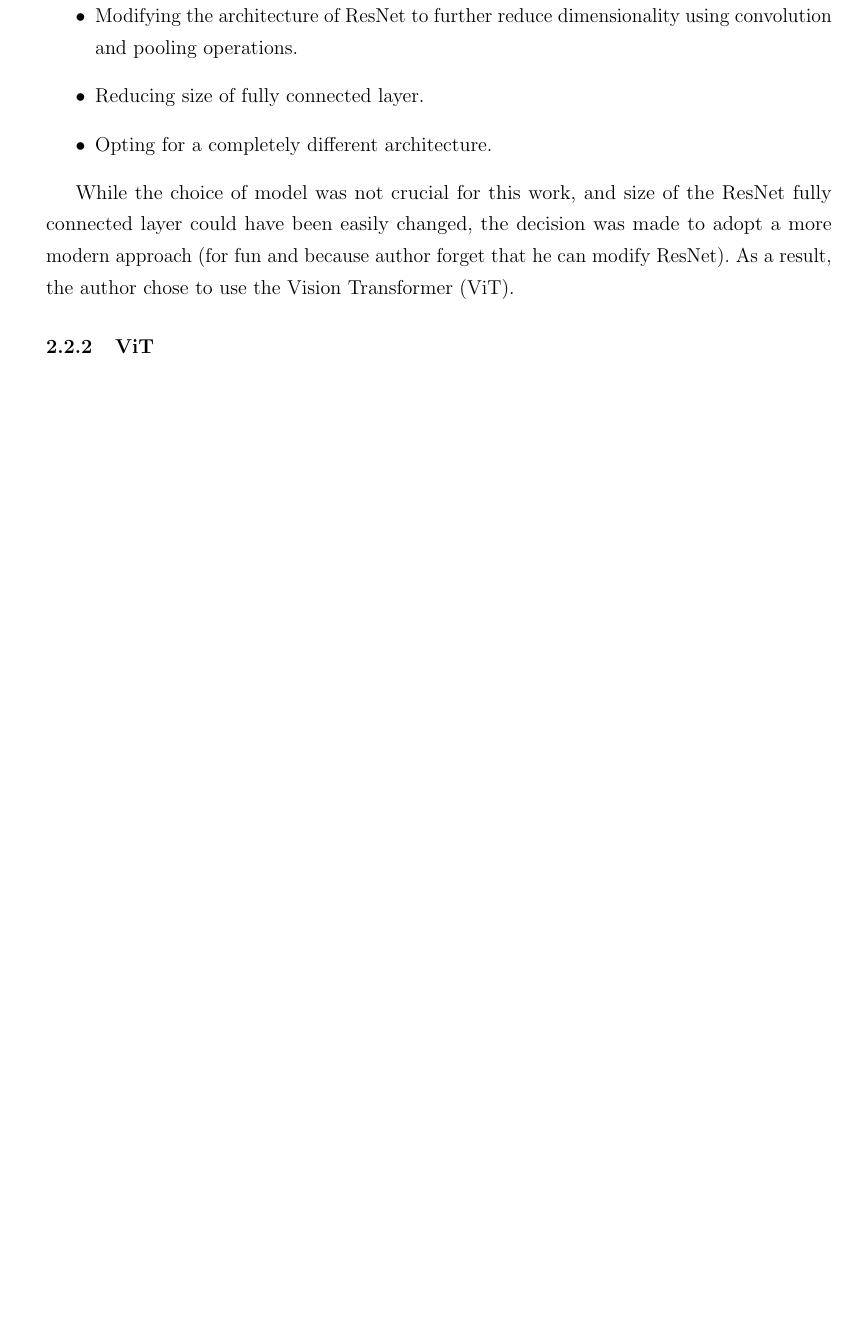
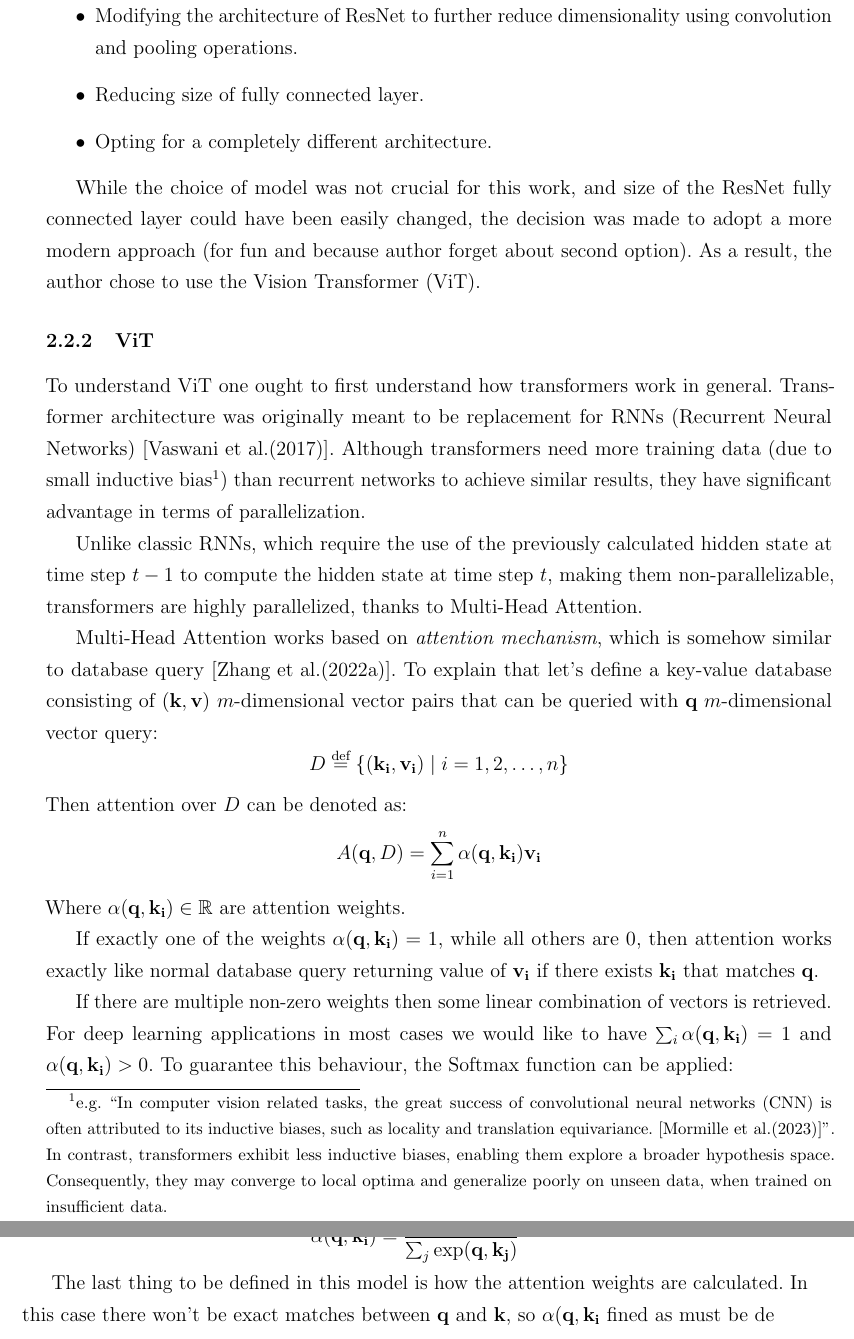
Before and after one commit to erzar0/engineering-thesis-paper, a LaTeX paper (main.tex, which reads tex/00_preambule.tex, tex/20_background.tex): part of page 16 of 20 before the commit and two parts of pages 16 and 17 of 21 after it, the two joined at a grey line, cut so that both start at the same text, the shorter picture padded with empty space. Compiled offline with pdfLaTeX.

Commit message:
progress

```diff
--- a/tex/00_preambule.tex
+++ b/tex/00_preambule.tex
@@ -11,6 +11,7 @@
 \usepackage[hidelinks]{hyperref}
 \usepackage{minted}
 \usepackage{amsmath}
+\usepackage{amsfonts}
 \usepackage{csquotes}
 \usepackage{microtype}
 \usepackage{prettyref}
--- a/tex/20_background.tex
+++ b/tex/20_background.tex
@@ -48,7 +48,32 @@ To address this problem, several possibilities were considered:
     \item Opting for a completely different architecture.
 \end{itemize}
 
-While the choice of model was not crucial for this work, and size of the ResNet fully connected layer could have been easily changed, the decision was made to adopt a more modern approach (for fun and because author forget that he can modify ResNet).
+While the choice of model was not crucial for this work, and size of the ResNet fully connected layer could have been easily changed, the decision was made to adopt a more modern approach (for fun and because author forget about second option).
 As a result, the author chose to use the Vision Transformer (ViT).
 
 \subsubsection{ViT}
+To understand ViT one ought to first understand how transformers work in general.
+Transformer architecture was originally meant to be replacement for RNNs (Recurrent Neural Networks) \cite{Vaswani2017}.
+Although transformers need more training data (due to small inductive bias\footnote{e.g. ``In computer vision related tasks, the great success of convolutional neural networks (CNN) is often attributed to its inductive biases, such as locality and translation equivariance. \cite{Mormille2023}''.
+In contrast, transformers exhibit less inductive biases, enabling them explore a broader hypothesis space.
+Consequently, they may converge to local optima and generalize poorly on unseen data, when trained on insufficient data.})
+than recurrent networks to achieve similar results, they have significant advantage in terms of parallelization.
+
+Unlike classic RNNs, which require the use of the previously calculated hidden state at time step $t-1$ to compute the hidden state at time step $t$, making them non-parallelizable, transformers are highly parallelized, thanks to Multi-Head Attention.
+% \sum_{i=1}^{m}\alpha(q, k_i)v_i
+
+Multi-Head Attention works based on \emph{attention mechanism}, which is somehow similar to database query \cite{d2lAttentionMechanism}.
+To explain that let's define a key-value database consisting of $(\mathbf{k}, \textbf{v})$ $m$-dimensional vector pairs that can be queried with $\mathbf{q}$ $m$-dimensional vector query: \[ D\overset{\text{def}}{=}\{(\mathbf{k_i}, \mathbf{v_i}) \mid i = 1, 2, \ldots, n\}\]
+Then attention over $D$ can be denoted as:
+\[ A(\mathbf{q}, D) = \sum_{i=1}^{n}\alpha(\mathbf{q}, \mathbf{k_i})\mathbf{v_i} \]
+Where $\alpha(\mathbf{q}, \mathbf{k_i}) \in \mathbb{R}$ are attention weights.
+
+If exactly one of the weights $\alpha(\mathbf{q},\mathbf{k_i}) = 1$, while all others are $0$, then attention works exactly like normal database query returning value of $\mathbf{v_i}$ if there exists $\mathbf{k_i}$ that matches $\mathbf{q}$.
+
+If there are multiple non-zero weights then some linear combination of vectors is retrieved.
+For deep learning applications in most cases we would like to have $\sum_i\alpha(\mathbf{q}, \mathbf{k_i}) = 1$ and $\alpha(\mathbf{q}, \mathbf{k_i}) > 0$. To guarantee this behaviour, the Softmax function can be applied:
+
+\[ \alpha(\mathbf{q}, \mathbf{k_i}) = \frac{\text{exp}(\mathbf{q}, \mathbf{k_i})}{\sum_j \text{exp}(\mathbf{q}, \mathbf{k_j})} \]
+
+The last thing to be defined in this model is how the attention weights are calculated.
+In this case there won't be exact matches between $\mathbf{q}$ and $\mathbf{k}$, so $\alpha(\mathbf{q}, \mathbf{k_i}$ fined as must be de
```
Also changed, not shown: bibliography.bib (+36 -0 lines), tex/20_background.tex (2 more changed lines).
